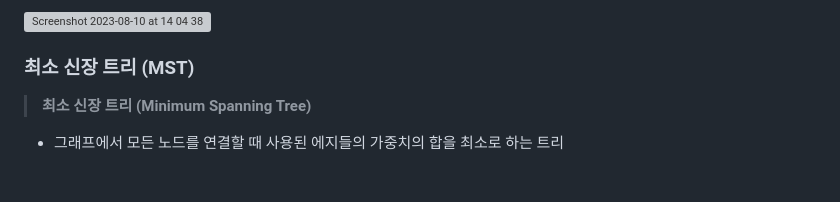
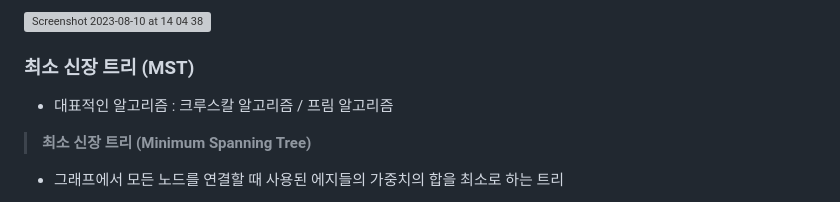
Before and after one commit to StopSoo/Stopsoo, a Markdown page: Algorithm Study/Concept Arrangement_Python /Section 6 : 그래프(Graph).md, the part around the change. Rendered like a GitHub page; blank space fills up the shorter version; grey boxes are pictures that could not be loaded.

```diff
--- a/Algorithm Study/Concept Arrangement_Python /Section 6 : 그래프(Graph).md
+++ b/Algorithm Study/Concept Arrangement_Python /Section 6 : 그래프(Graph).md
@@ -340,6 +340,8 @@ Min(선택 노드의 최단 거리 배열의 값 + 에지 가중치, 연결 노
 
 ### 최소 신장 트리 (MST)
 
+- 대표적인 알고리즘 : 크루스칼 알고리즘 / 프림 알고리즘
+
 > **최소 신장 트리 (Minimum Spanning Tree)**
 >
 - 그래프에서 모든 노드를 연결할 때 사용된 에지들의 가중치의 합을 최소로 하는 트리
```
